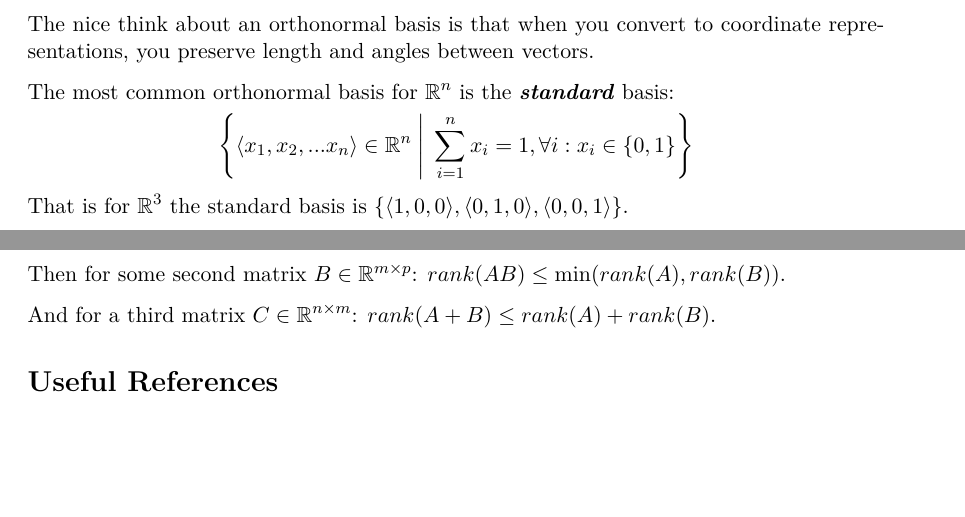
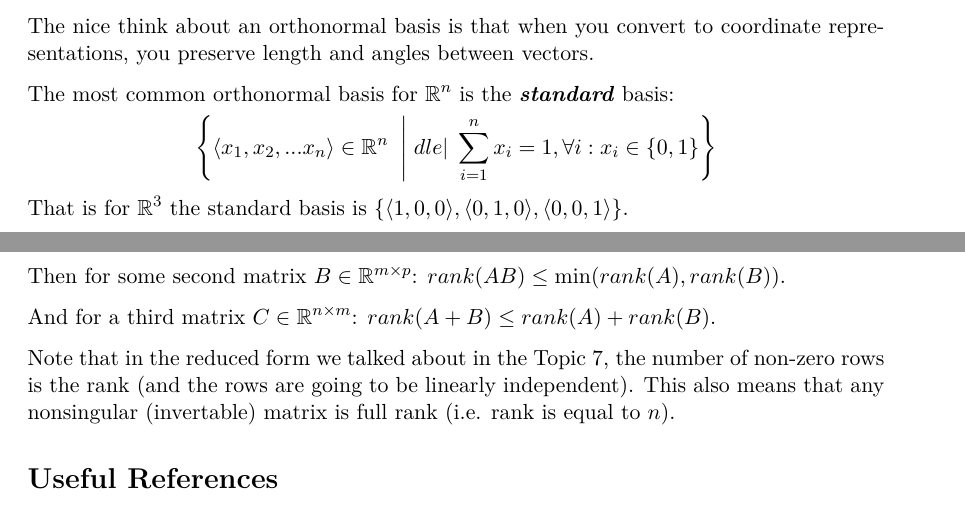
Before and after one commit to deblasiolab/02-680_Documents, a LaTeX document (Notes/09_Independence.tex): two parts of pages 3 and 4 of 4, joined at a grey line, cut so that both start at the same text, the shorter picture padded with empty space. The pictures show the PDF file Notes/09_Independence.pdf that the author committed with the source.

Commit message:
Clarifications

```diff
--- a/Notes/09_Independence.tex
+++ b/Notes/09_Independence.tex
@@ -113,7 +113,7 @@ A basis $B$ is considered an \emph{orthonormal basis} if:
 The nice think about an orthonormal basis is that when you convert to coordinate representations, you preserve length and angles between vectors.
 
 The most common orthonormal basis for $\reals^n$ is the \emph{standard} basis:
-\[\left\{\left\langle x_1, x_2, ... x_n\right\rangle \in \reals^n \;\middle|\; \sum_{i=1}^n x_i = 1, \forall i : x_i \in \left\{0,1\right\}\right\}\]
+\[\left\{\left\langle x_1, x_2, ... x_n\right\rangle \in \reals^n \;\;\middle|\;dle|\; \sum_{i=1}^n x_i = 1, \forall i : x_i \in \left\{0,1\right\}\right\}\]
 That is for $\reals^3$ the standard basis is $\left\{\langle1,0,0\rangle,\langle0,1,0\rangle,\langle0,0,1\rangle\right\}$.
 
 Notice though that for $\reals^2$ the standard basis is $\left\{\langle1,0\rangle,\langle0,1\rangle\right\}$.
@@ -178,6 +178,8 @@ Then for some second matrix $B\in\reals^{m\times p}$: $rank(AB) \le \min(rank(A)
 
 And for a third matrix $C\in\reals^{n\times m}$: $rank(A + B) \le rank(A) + rank(B).$
 
+Note that in the reduced form we talked about in the Topic 7, the number of non-zero rows is the rank (and the rows are going to be linearly independent).
+This also means that any nonsingular (invertable) matrix is full rank (i.e. rank is equal to $n$).
 
 \section*{Useful References}
 Isaak and Monougian, ``Basic Concepts of Linear Algebra''. \S 3.1-3.4\\
```
Also changed, not shown: Notes/includes.tex (+1 -1 lines), Notes/09_Independence.pdf, Notes/09_Independence.tex (6 more changed lines).
